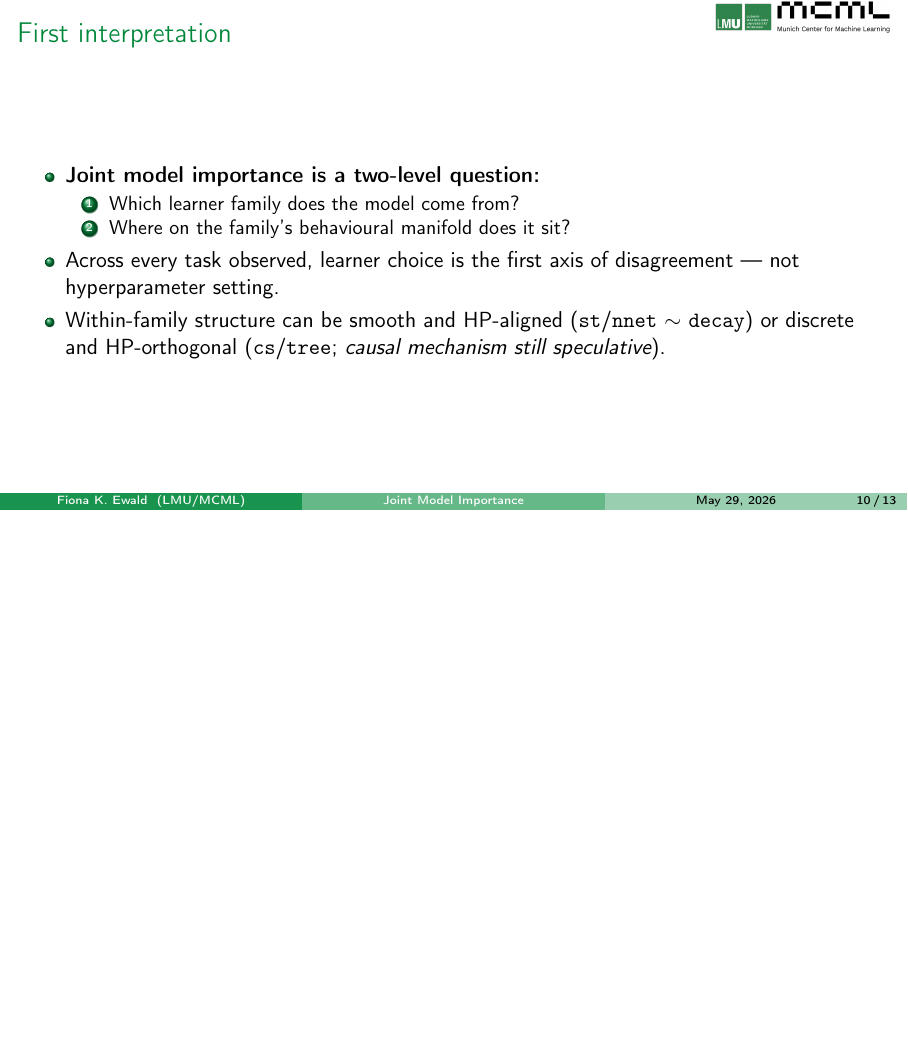
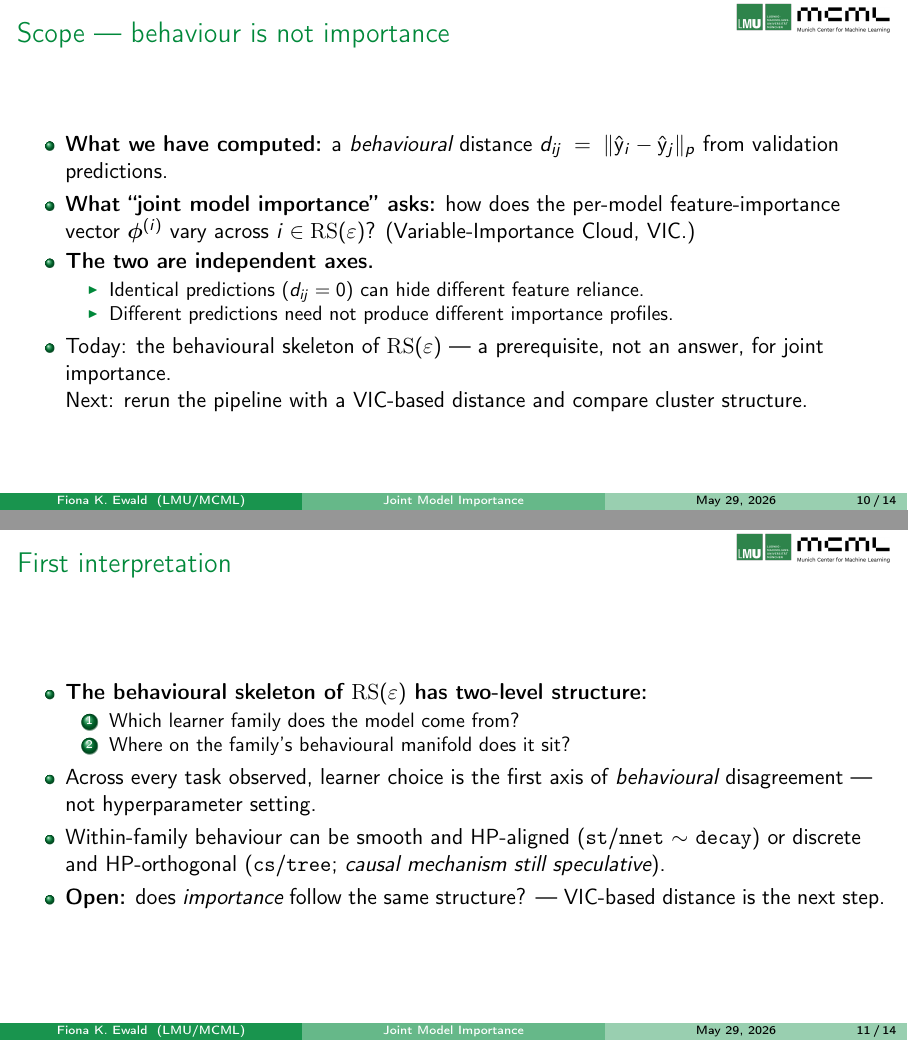
Before and after one commit to slds-lmu/paper_2025_joint_model_importance, LaTeX slides (talk/talk.tex): page 10 of 13 before the commit and pages 10 and 11 of 14 after it, the two joined at a grey line, the shorter picture padded with empty space. The pictures show the PDF file talk/talk.pdf that the author committed with the source.

Commit message:
Talk: add Scope/caveat slide, reframe First interpretation around behaviour
Audience-facing acknowledgement that the current analysis measures
behavioural similarity (predictions on the validation split) rather
than importance similarity. The two are independent — equal
predictions can hide different feature reliance, and different
predictions need not imply different importance — so calling the
behavioural clustering "joint model importance" was overreaching.

Changes:
- New slide between findings (cs/tree) and interpretation,
  "Scope --- behaviour is not importance", that states what was
  computed, what joint model importance asks instead, why the two
  are independent, and what is therefore claimed / not claimed.
- First-interpretation slide reworded: "The behavioural skeleton of
  RS(epsilon) has two-level structure" instead of "Joint model
  importance is ...". New trailing bullet flags the importance
  question as open and points to VIC-based distance as the next step.

Side-by-side comparison plot (behavioural vs VIC MDS per task) will
land in a follow-up commit once vic_distances.R has been run on the
cluster and figures/vic/mds_compare_*.pdf are present.

Co-Authored-By: Claude Opus 4.7 <noreply@anthropic.com>

```diff
--- a/talk/talk.tex
+++ b/talk/talk.tex
@@ -190,15 +190,35 @@
 \end{frame}
 
 % -----------------------------------------------------------------
+\begin{frame}{Scope --- behaviour is not importance}
+  \begin{itemize}
+    \item \textbf{What we have computed:} a \emph{behavioural} distance
+      \(
+        d_{ij} \;=\; \|\hat{\yv}_i - \hat{\yv}_j\|_p
+      \)
+      from validation predictions.
+    \item \textbf{What ``joint model importance'' asks:} how does the per-model feature-importance vector $\bm{\phi}^{(i)}$ vary across $i \in \Rset$? (Variable-Importance Cloud, VIC.)
+    \item \textbf{The two are independent axes.}
+      \begin{itemize}
+        \item Identical predictions ($d_{ij} = 0$) can hide different feature reliance.
+        \item Different predictions need not produce different importance profiles.
+      \end{itemize}
+    \item Today: the behavioural skeleton of $\Rset$ --- a prerequisite, not an answer, for joint importance.\\
+      Next: rerun the pipeline with a VIC-based distance and compare cluster structure.
+  \end{itemize}
+\end{frame}
+
+% -----------------------------------------------------------------
 \begin{frame}{First interpretation}
   \begin{itemize}
-    \item \textbf{Joint model importance is a two-level question:}
+    \item \textbf{The behavioural skeleton of $\Rset$ has two-level structure:}
       \begin{enumerate}
         \item Which learner family does the model come from?
         \item Where on the family's behavioural manifold does it sit?
       \end{enumerate}
-    \item Across every task observed, learner choice is the first axis of disagreement --- not hyperparameter setting.
-    \item Within-family structure can be smooth and HP-aligned (\texttt{st}/\texttt{nnet} $\sim$ \texttt{decay}) or discrete and HP-orthogonal (\texttt{cs}/\texttt{tree}; \emph{causal mechanism still speculative}).
+    \item Across every task observed, learner choice is the first axis of \emph{behavioural} disagreement --- not hyperparameter setting.
+    \item Within-family behaviour can be smooth and HP-aligned (\texttt{st}/\texttt{nnet} $\sim$ \texttt{decay}) or discrete and HP-orthogonal (\texttt{cs}/\texttt{tree}; \emph{causal mechanism still speculative}).
+    \item \textbf{Open:} does \emph{importance} follow the same structure? --- VIC-based distance is the next step.
   \end{itemize}
 \end{frame}
 
```
Also changed, not shown: talk/talk.pdf, talk/talk.tex (12 more changed lines).
